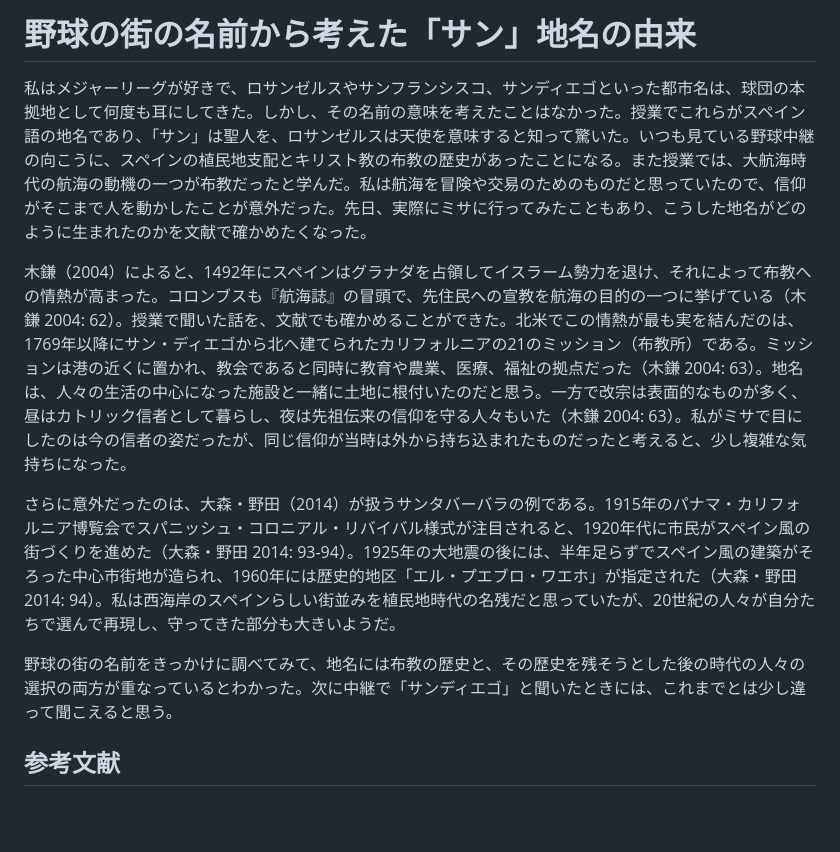
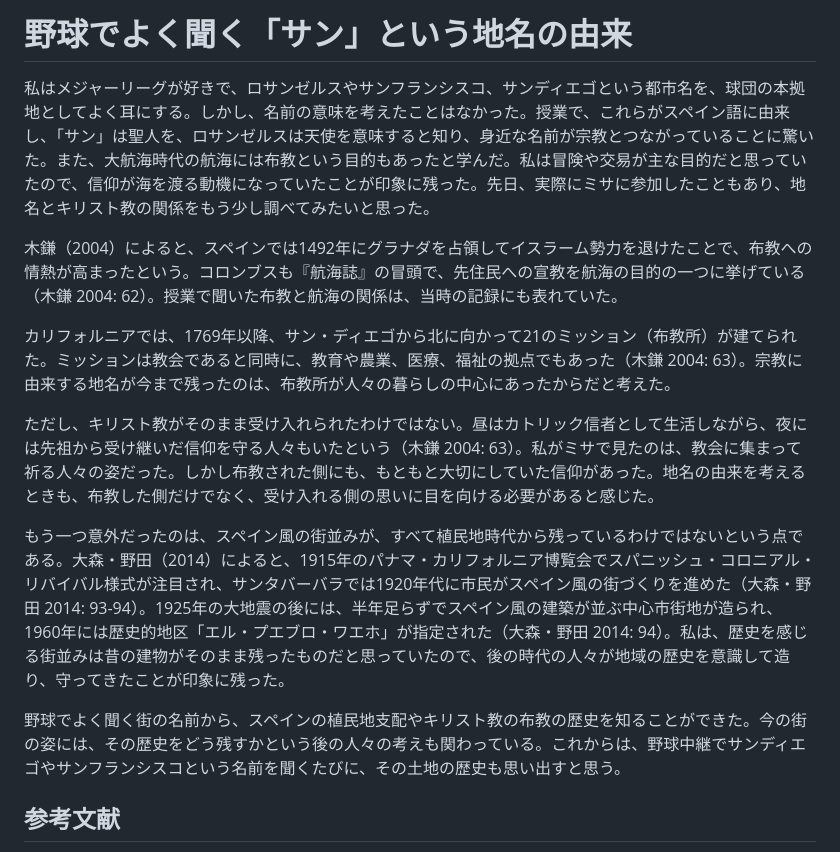
Before and after one commit to yuipon0914-cell/claude, a Markdown page: essay.md, the part around the change. GitHub-like rendering; blank space fills up the shorter version.

Commit message:
Revise essay based on user's draft
Co-Authored-By: Claude Opus 5.5 <noreply@anthropic.com>
Claude-Session: https://claude.ai/code/session_01YUDPb7rCsXdRxRRQ6G5E5c

```diff
--- a/essay.md
+++ b/essay.md
@@ -1,12 +1,16 @@
-# 野球の街の名前から考えた「サン」地名の由来
+# 野球でよく聞く「サン」という地名の由来
 
-私はメジャーリーグが好きで、ロサンゼルスやサンフランシスコ、サンディエゴといった都市名は、球団の本拠地として何度も耳にしてきた。しかし、その名前の意味を考えたことはなかった。授業でこれらがスペイン語の地名であり、「サン」は聖人を、ロサンゼルスは天使を意味すると知って驚いた。いつも見ている野球中継の向こうに、スペインの植民地支配とキリスト教の布教の歴史があったことになる。また授業では、大航海時代の航海の動機の一つが布教だったと学んだ。私は航海を冒険や交易のためのものだと思っていたので、信仰がそこまで人を動かしたことが意外だった。先日、実際にミサに行ってみたこともあり、こうした地名がどのように生まれたのかを文献で確かめたくなった。
+私はメジャーリーグが好きで、ロサンゼルスやサンフランシスコ、サンディエゴという都市名を、球団の本拠地としてよく耳にする。しかし、名前の意味を考えたことはなかった。授業で、これらがスペイン語に由来し、「サン」は聖人を、ロサンゼルスは天使を意味すると知り、身近な名前が宗教とつながっていることに驚いた。また、大航海時代の航海には布教という目的もあったと学んだ。私は冒険や交易が主な目的だと思っていたので、信仰が海を渡る動機になっていたことが印象に残った。先日、実際にミサに参加したこともあり、地名とキリスト教の関係をもう少し調べてみたいと思った。
 
-木鎌（2004）によると、1492年にスペインはグラナダを占領してイスラーム勢力を退け、それによって布教への情熱が高まった。コロンブスも『航海誌』の冒頭で、先住民への宣教を航海の目的の一つに挙げている（木鎌 2004: 62）。授業で聞いた話を、文献でも確かめることができた。北米でこの情熱が最も実を結んだのは、1769年以降にサン・ディエゴから北へ建てられたカリフォルニアの21のミッション（布教所）である。ミッションは港の近くに置かれ、教会であると同時に教育や農業、医療、福祉の拠点だった（木鎌 2004: 63）。地名は、人々の生活の中心になった施設と一緒に土地に根付いたのだと思う。一方で改宗は表面的なものが多く、昼はカトリック信者として暮らし、夜は先祖伝来の信仰を守る人々もいた（木鎌 2004: 63）。私がミサで目にしたのは今の信者の姿だったが、同じ信仰が当時は外から持ち込まれたものだったと考えると、少し複雑な気持ちになった。
+木鎌（2004）によると、スペインでは1492年にグラナダを占領してイスラーム勢力を退けたことで、布教への情熱が高まったという。コロンブスも『航海誌』の冒頭で、先住民への宣教を航海の目的の一つに挙げている（木鎌 2004: 62）。授業で聞いた布教と航海の関係は、当時の記録にも表れていた。
 
-さらに意外だったのは、大森・野田（2014）が扱うサンタバーバラの例である。1915年のパナマ・カリフォルニア博覧会でスパニッシュ・コロニアル・リバイバル様式が注目されると、1920年代に市民がスペイン風の街づくりを進めた（大森・野田 2014: 93-94）。1925年の大地震の後には、半年足らずでスペイン風の建築がそろった中心市街地が造られ、1960年には歴史的地区「エル・プエブロ・ワエホ」が指定された（大森・野田 2014: 94）。私は西海岸のスペインらしい街並みを植民地時代の名残だと思っていたが、20世紀の人々が自分たちで選んで再現し、守ってきた部分も大きいようだ。
+カリフォルニアでは、1769年以降、サン・ディエゴから北に向かって21のミッション（布教所）が建てられた。ミッションは教会であると同時に、教育や農業、医療、福祉の拠点でもあった（木鎌 2004: 63）。宗教に由来する地名が今まで残ったのは、布教所が人々の暮らしの中心にあったからだと考えた。
 
-野球の街の名前をきっかけに調べてみて、地名には布教の歴史と、その歴史を残そうとした後の時代の人々の選択の両方が重なっているとわかった。次に中継で「サンディエゴ」と聞いたときには、これまでとは少し違って聞こえると思う。
+ただし、キリスト教がそのまま受け入れられたわけではない。昼はカトリック信者として生活しながら、夜には先祖から受け継いだ信仰を守る人々もいたという（木鎌 2004: 63）。私がミサで見たのは、教会に集まって祈る人々の姿だった。しかし布教された側にも、もともと大切にしていた信仰があった。地名の由来を考えるときも、布教した側だけでなく、受け入れる側の思いに目を向ける必要があると感じた。
+
+もう一つ意外だったのは、スペイン風の街並みが、すべて植民地時代から残っているわけではないという点である。大森・野田（2014）によると、1915年のパナマ・カリフォルニア博覧会でスパニッシュ・コロニアル・リバイバル様式が注目され、サンタバーバラでは1920年代に市民がスペイン風の街づくりを進めた（大森・野田 2014: 93-94）。1925年の大地震の後には、半年足らずでスペイン風の建築が並ぶ中心市街地が造られ、1960年には歴史的地区「エル・プエブロ・ワエホ」が指定された（大森・野田 2014: 94）。私は、歴史を感じる街並みは昔の建物がそのまま残ったものだと思っていたので、後の時代の人々が地域の歴史を意識して造り、守ってきたことが印象に残った。
+
+野球でよく聞く街の名前から、スペインの植民地支配やキリスト教の布教の歴史を知ることができた。今の街の姿には、その歴史をどう残すかという後の人々の考えも関わっている。これからは、野球中継でサンディエゴやサンフランシスコという名前を聞くたびに、その土地の歴史も思い出すと思う。
 
 ## 参考文献
 
```
